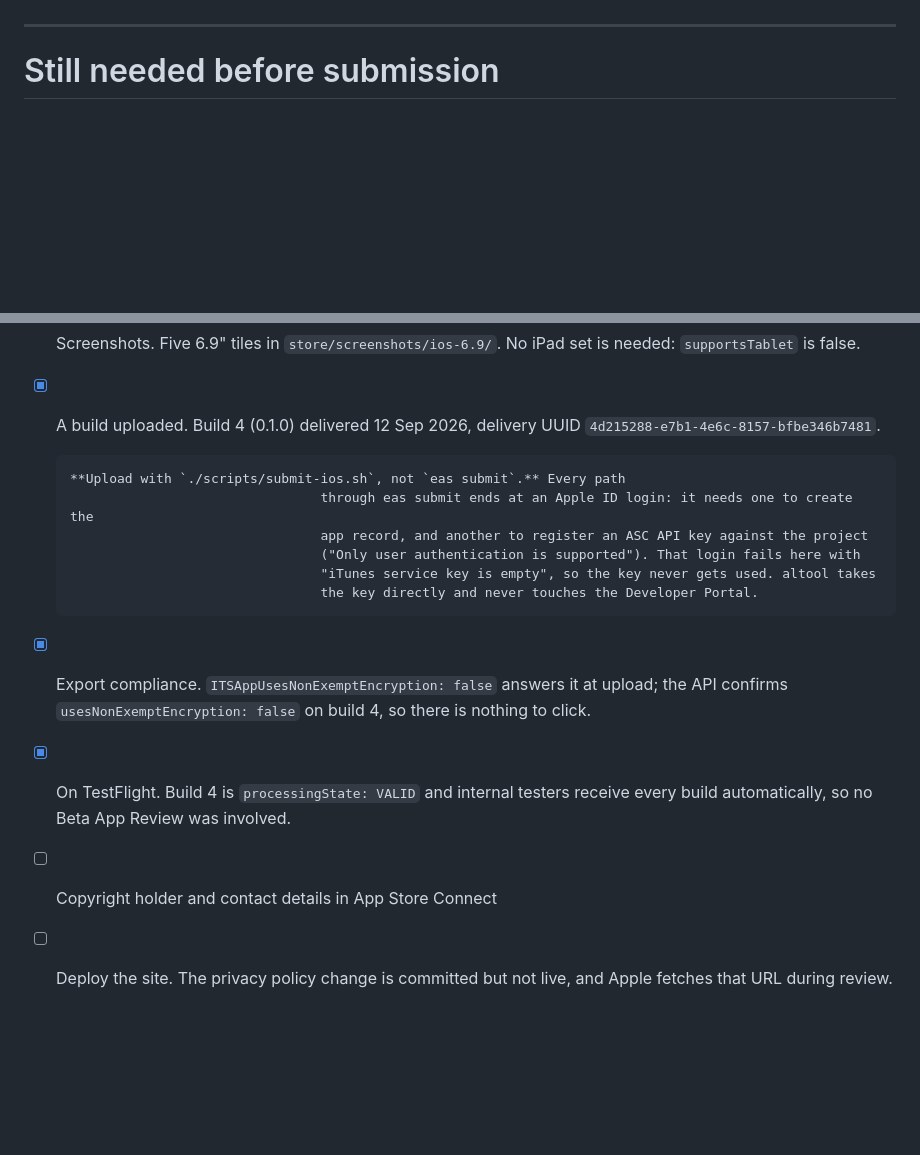
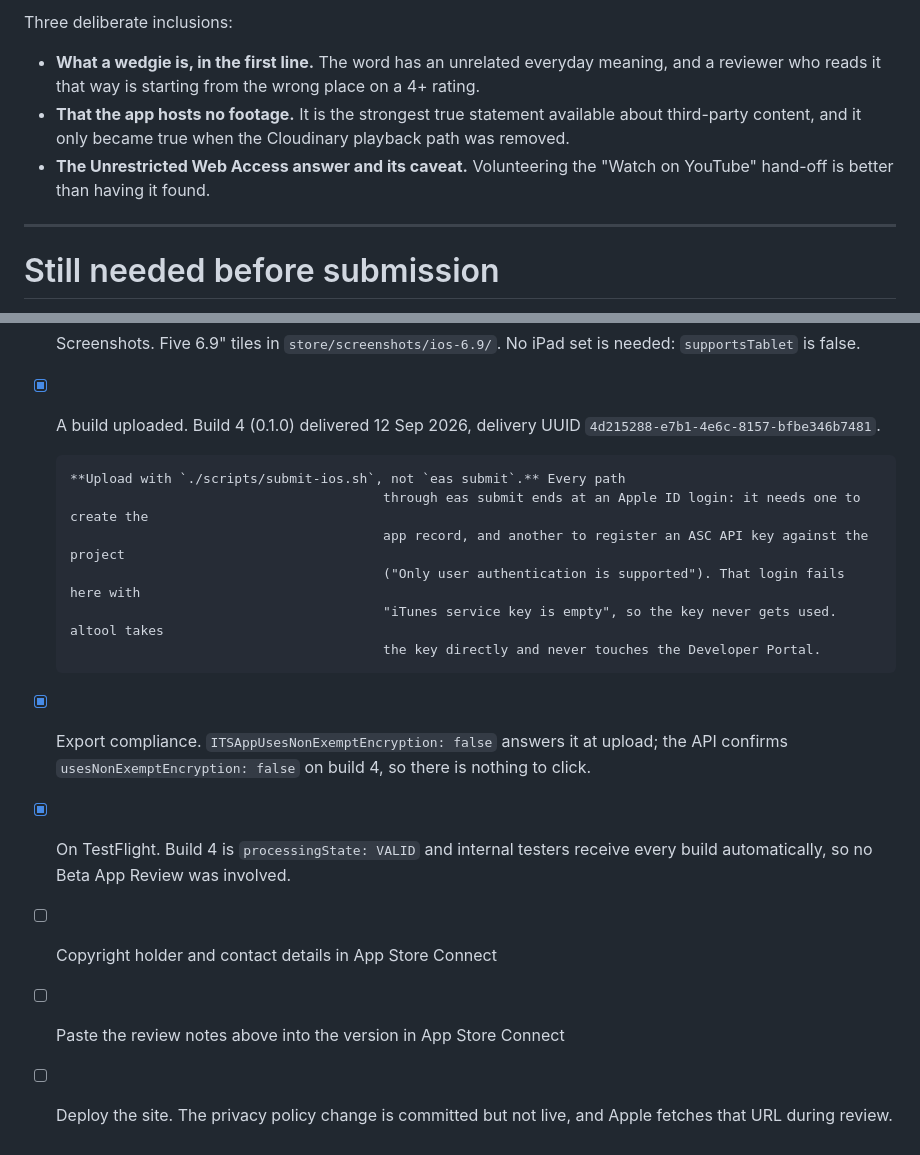
Before and after one commit to WedgieTracker/wedgietracker, a Markdown page: apps/mobile/APP_STORE.md, 2 parts joined by grey strips. GitHub-like rendering; blank space fills up the shorter version.

```diff
--- a/apps/mobile/APP_STORE.md
+++ b/apps/mobile/APP_STORE.md
@@ -178,3 +262,14 @@ collect, so it does not change the answers, but the privacy policy says so.
+Three deliberate inclusions:
+
+- **What a wedgie is, in the first line.** The word has an unrelated everyday
+  meaning, and a reviewer who reads it that way is starting from the wrong
+  place on a 4+ rating.
+- **That the app hosts no footage.** It is the strongest true statement
+  available about third-party content, and it only became true when the
+  Cloudinary playback path was removed.
+- **The Unrestricted Web Access answer and its caveat.** Volunteering the
+  "Watch on YouTube" hand-off is better than having it found.
+
 ---
 
 # Still needed before submission
@@ -188,11 +283,11 @@ collect, so it does not change the answers, but the privacy policy says so.
       `4d215288-e7b1-4e6c-8157-bfbe346b7481`.
 
       **Upload with `./scripts/submit-ios.sh`, not `eas submit`.** Every path
-                                      through eas submit ends at an Apple ID login: it needs one to create the
-                                      app record, and another to register an ASC API key against the project
-                                      ("Only user authentication is supported"). That login fails here with
-                                      "iTunes service key is empty", so the key never gets used. altool takes
-                                      the key directly and never touches the Developer Portal.
+                                              through eas submit ends at an Apple ID login: it needs one to create the
+                                              app record, and another to register an ASC API key against the project
+                                              ("Only user authentication is supported"). That login fails here with
+                                              "iTunes service key is empty", so the key never gets used. altool takes
+                                              the key directly and never touches the Developer Portal.
 
 - [x] Export compliance. `ITSAppUsesNonExemptEncryption: false` answers it at
       upload; the API confirms `usesNonExemptEncryption: false` on build 4, so
@@ -200,5 +295,6 @@ collect, so it does not change the answers, but the privacy policy says so.
 - [x] On TestFlight. Build 4 is `processingState: VALID` and internal testers
       receive every build automatically, so no Beta App Review was involved.
 - [ ] Copyright holder and contact details in App Store Connect
+- [ ] Paste the review notes above into the version in App Store Connect
 - [ ] Deploy the site. The privacy policy change is committed but not live, and
       Apple fetches that URL during review.
```
Also changed, not shown: other parts of apps/mobile/APP_STORE.md (+84 -0 lines).
